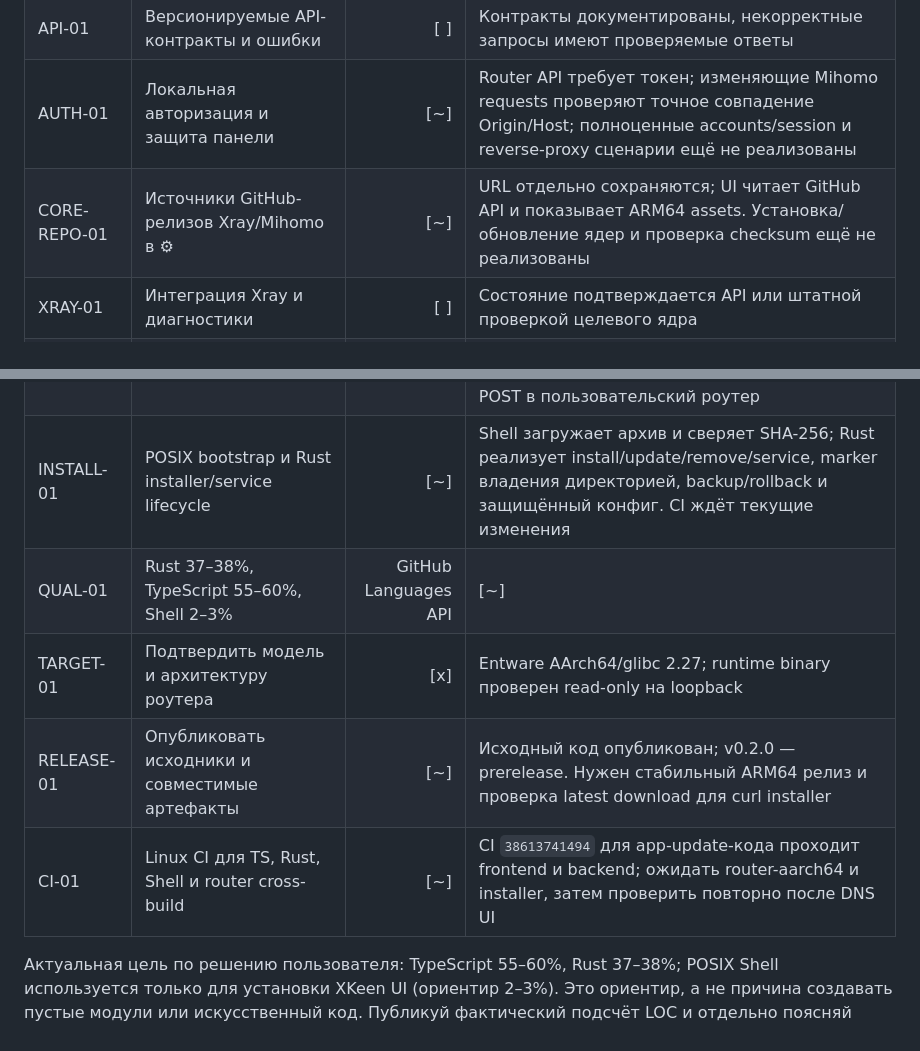
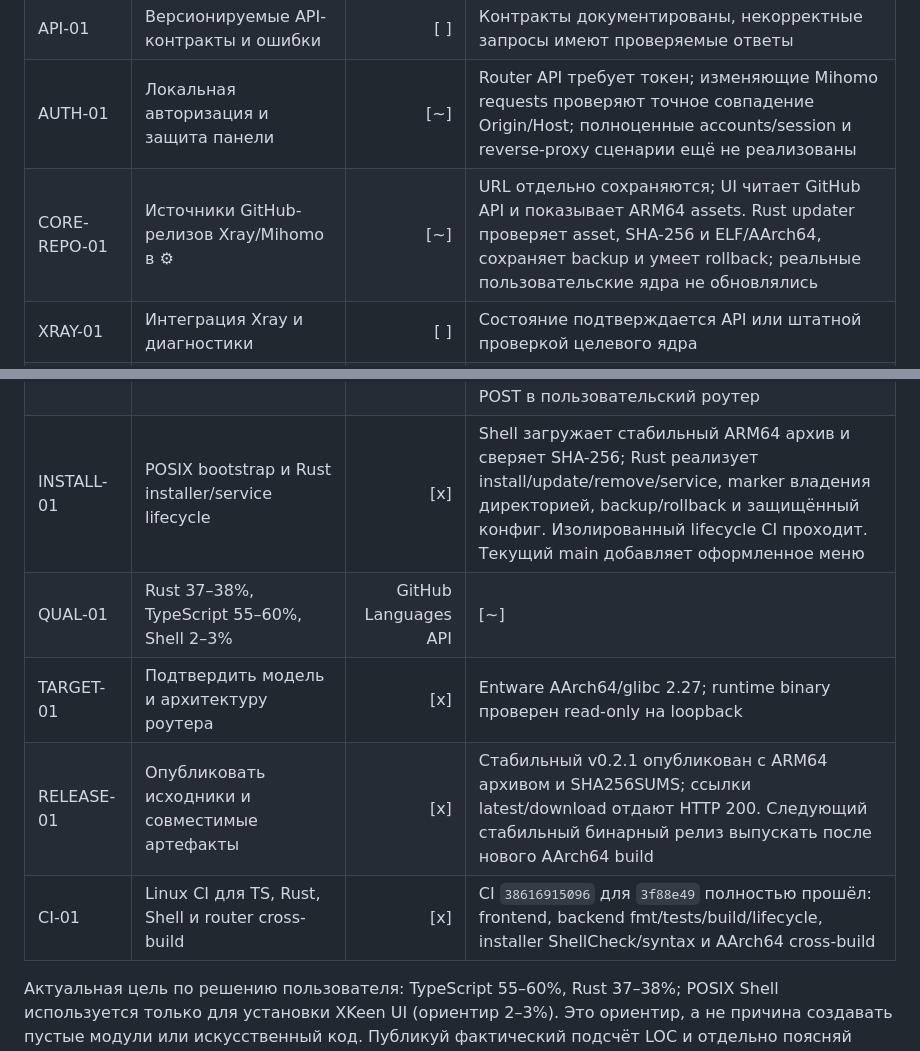
Before and after one commit to rangerxxyy/XKeen-UI, a Markdown page: PLAN.md, 2 parts joined by grey strips. Drawn GitHub-style.

```diff
--- a/PLAN.md
+++ b/PLAN.md
@@ -7,17 +7,17 @@
 | SYS-01 | Simulation mode и Linux process probe | [~] | Simulation изолирован; чтение `/proc` не изменяет систему; управляющие действия Mihomo отделены и защищены подтверждением/auth/origin |
 | API-01 | Версионируемые API-контракты и ошибки | [ ] | Контракты документированы, некорректные запросы имеют проверяемые ответы |
 | AUTH-01 | Локальная авторизация и защита панели | [~] | Router API требует токен; изменяющие Mihomo requests проверяют точное совпадение Origin/Host; полноценные accounts/session и reverse-proxy сценарии ещё не реализованы |
-| CORE-REPO-01 | Источники GitHub-релизов Xray/Mihomo в ⚙ | [~] | URL отдельно сохраняются; UI читает GitHub API и показывает ARM64 assets. Установка/обновление ядер и проверка checksum ещё не реализованы |
+| CORE-REPO-01 | Источники GitHub-релизов Xray/Mihomo в ⚙ | [~] | URL отдельно сохраняются; UI читает GitHub API и показывает ARM64 assets. Rust updater проверяет asset, SHA-256 и ELF/AArch64, сохраняет backup и умеет rollback; реальные пользовательские ядра не обновлялись |
 | XRAY-01 | Интеграция Xray и диагностики | [ ] | Состояние подтверждается API или штатной проверкой целевого ядра |
 | MIHOMO-01 | Clash API: группы, selectors, connections и logs | [~] | Чтение proxies/connections/rules/version и переключение Selector подключены; фильтр и явное подтверждение закрытия одного/всех connections готовы; runtime-проверка управляющих действий на реальном ядре не выполнена |
 | DNS-01 | Отдельные DNS Mihomo и Xray | [~] | Read-only Mihomo DNS lookup подключён; DNS settings, Xray DNS, validation, backup, apply, rollback не реализованы |
 | CONFIG-01 | Редактор YAML/JSON и безопасное применение | [~] | Локальные CodeMirror-вкладки для списков XKeen, YAML Mihomo, JSON/JSONC Xray; изолированное хранение и экспорт; синтаксис и форматирование проверяются по формату. Валидация схем, backup/apply/rollback отсутствуют |
 | UTIL-01 | Меню «Утилиты» в конфигурации | [~] | Шаблоны, проверка, форматирование и экспорт черновика доступны как реальные действия; импорт подключений, AmneziaWG, backup, geo scan и route test не показывать как работающие, пока не реализованы |
 | DNS-03 | Handoff KeeneticOS/Mihomo и откат DNS/content filter | [!] | Внутренняя вкладка UI добавлена, переключатель недоступен. Требуются RCI snapshot/restore IPv4+IPv6 DNS, DoH/DoT, content filter и dns-override; выключение и отказ Mihomo должны возвращать исходное состояние. Проверять на mocks до любого POST в пользовательский роутер |
-| INSTALL-01 | POSIX bootstrap и Rust installer/service lifecycle | [~] | Shell загружает архив и сверяет SHA-256; Rust реализует install/update/remove/service, marker владения директорией, backup/rollback и защищённый конфиг. CI ждёт текущие изменения |
-| QUAL-01 | Rust 37–38%, TypeScript 55–60%, Shell 2–3% | GitHub Languages API | [~] | На текущем опубликованном коммите 58.0% TypeScript / 39.5% Rust / 2.4% Shell. Добавить meaningful TS coverage и перепроверить, не оптимизировать цифры искусственно |
+| INSTALL-01 | POSIX bootstrap и Rust installer/service lifecycle | [x] | Shell загружает стабильный ARM64 архив и сверяет SHA-256; Rust реализует install/update/remove/service, marker владения директорией, backup/rollback и защищённый конфиг. Изолированный lifecycle CI проходит. Текущий main добавляет оформленное меню |
+| QUAL-01 | Rust 37–38%, TypeScript 55–60%, Shell 2–3% | GitHub Languages API | [~] | Текущий main: около 53.6% TypeScript / 44.2% Rust / 2.1% Shell. TypeScript ниже и Rust выше целевого диапазона; доли отражают фактический исходный код, не подгонять искусственно |
 | TARGET-01 | Подтвердить модель и архитектуру роутера | [x] | Entware AArch64/glibc 2.27; runtime binary проверен read-only на loopback |
-| RELEASE-01 | Опубликовать исходники и совместимые артефакты | [~] | Исходный код опубликован; v0.2.0 — prerelease. Нужен стабильный ARM64 релиз и проверка latest download для curl installer |
-| CI-01 | Linux CI для TS, Rust, Shell и router cross-build | [~] | CI `38613741494` для app-update-кода проходит frontend и backend; ожидать router-aarch64 и installer, затем проверить повторно после DNS UI |
+| RELEASE-01 | Опубликовать исходники и совместимые артефакты | [x] | Стабильный v0.2.1 опубликован с ARM64 архивом и SHA256SUMS; ссылки latest/download отдают HTTP 200. Следующий стабильный бинарный релиз выпускать после нового AArch64 build |
+| CI-01 | Linux CI для TS, Rust, Shell и router cross-build | [x] | CI `38616915096` для `3f88e49` полностью прошёл: frontend, backend fmt/tests/build/lifecycle, installer ShellCheck/syntax и AArch64 cross-build |
 
 Актуальная цель по решению пользователя: TypeScript 55–60%, Rust 37–38%; POSIX Shell используется только для установки XKeen UI (ориентир 2–3%). Это ориентир, а не причина создавать пустые модули или искусственный код. Публикуй фактический подсчёт LOC и отдельно поясняй долю установщика.
```
Also changed, not shown: PROJECT_STATUS.md (+6 -6 lines).
